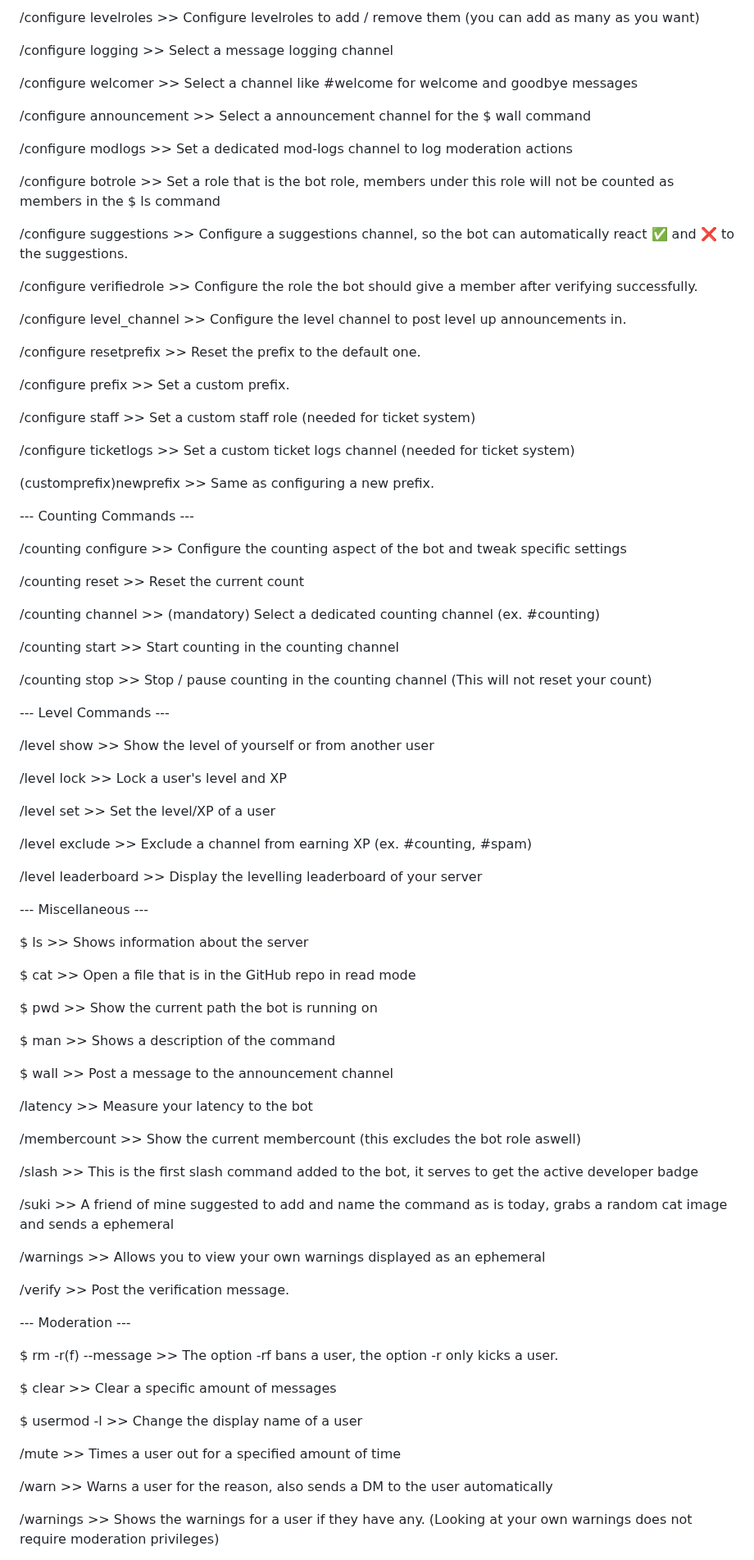
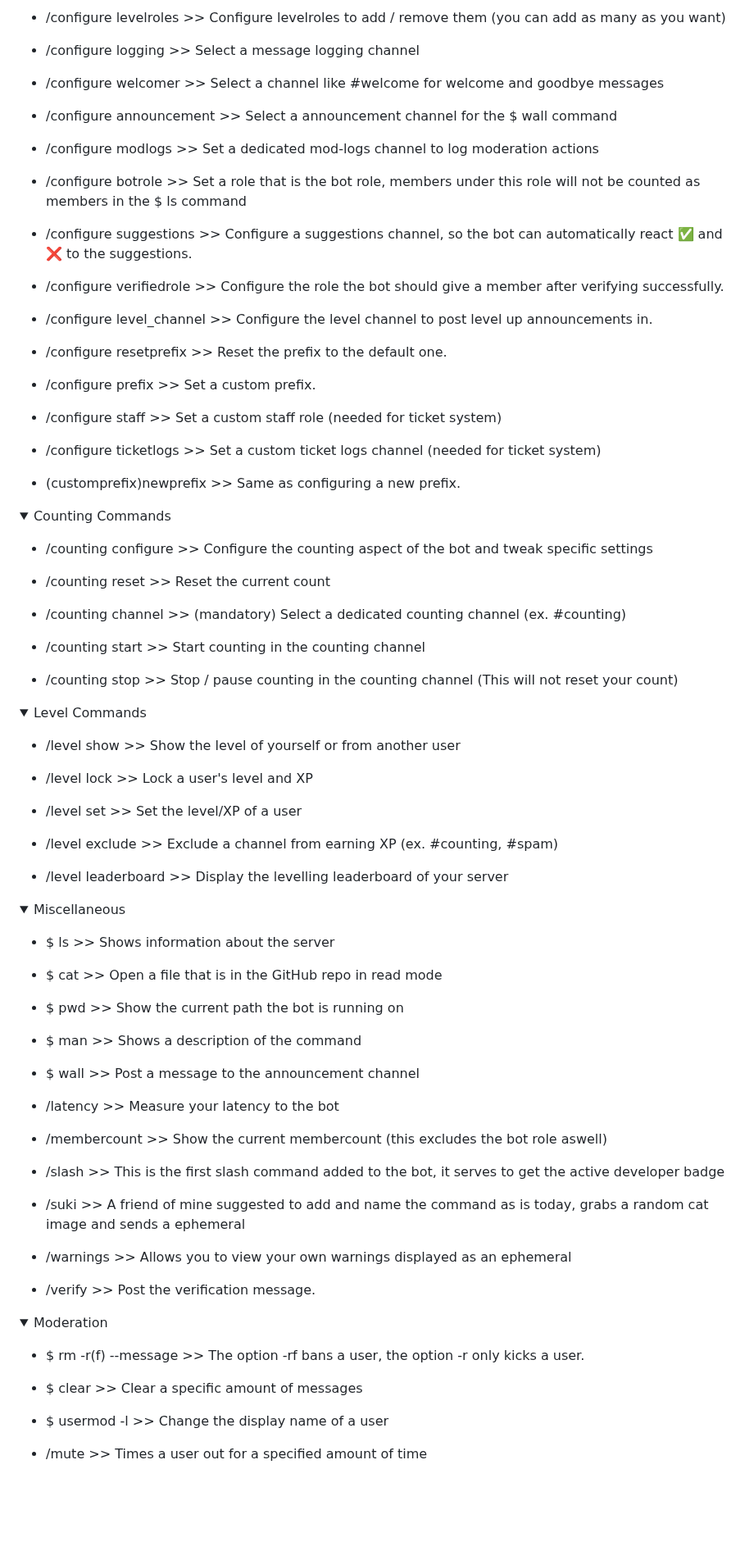
Before and after one commit to watchmypizza/Meteor, a Markdown page: README.md, the part around one of its changes. Shown at 82% size. GitHub-like rendering; folded sections open; blank space fills up the shorter version.

```diff
--- a/README.md
+++ b/README.md
@@ -71,91 +72,97 @@ The bot has a total of 48 commands (including sub-commands). This number may upd
 
-/configure levelroles >> Configure levelroles to add / remove them (you can add as many as you want)
+- /configure levelroles >> Configure levelroles to add / remove them (you can add as many as you want)
 
-/configure logging >> Select a message logging channel
+- /configure logging >> Select a message logging channel
 
-/configure welcomer >> Select a channel like #welcome for welcome and goodbye messages
+- /configure welcomer >> Select a channel like #welcome for welcome and goodbye messages
 
-/configure announcement >> Select a announcement channel for the $ wall command
+- /configure announcement >> Select a announcement channel for the $ wall command
 
-/configure modlogs >> Set a dedicated mod-logs channel to log moderation actions
+- /configure modlogs >> Set a dedicated mod-logs channel to log moderation actions
 
-/configure botrole >> Set a role that is the bot role, members under this role will not be counted as members in the $ ls command
+- /configure botrole >> Set a role that is the bot role, members under this role will not be counted as members in the $ ls command
 
-/configure suggestions >> Configure a suggestions channel, so the bot can automatically react ✅ and ❌ to the suggestions.
+- /configure suggestions >> Configure a suggestions channel, so the bot can automatically react ✅ and ❌ to the suggestions.
 
-/configure verifiedrole >> Configure the role the bot should give a member after verifying successfully.
+- /configure verifiedrole >> Configure the role the bot should give a member after verifying successfully.
 
-/configure level_channel >> Configure the level channel to post level up announcements in.
+- /configure level_channel >> Configure the level channel to post level up announcements in.
 
-/configure resetprefix >> Reset the prefix to the default one.
+- /configure resetprefix >> Reset the prefix to the default one.
 
-/configure prefix >> Set a custom prefix.
+- /configure prefix >> Set a custom prefix.
 
-/configure staff >> Set a custom staff role (needed for ticket system)
+- /configure staff >> Set a custom staff role (needed for ticket system)
 
-/configure ticketlogs >> Set a custom ticket logs channel (needed for ticket system)
+- /configure ticketlogs >> Set a custom ticket logs channel (needed for ticket system)
 
-(customprefix)newprefix >> Same as configuring a new prefix.
+- (customprefix)newprefix >> Same as configuring a new prefix.
 
---- Counting Commands ---
+</details>
 
-/counting configure >> Configure the counting aspect of the bot and tweak specific settings
+<details>
+<summary>Counting Commands</summary>
 
-/counting reset >> Reset the current count
+- /counting configure >> Configure the counting aspect of the bot and tweak specific settings
 
-/counting channel >> (mandatory) Select a dedicated counting channel (ex. #counting)
+- /counting reset >> Reset the current count
 
-/counting start >> Start counting in the counting channel
+- /counting channel >> (mandatory) Select a dedicated counting channel (ex. #counting)
 
-/counting stop >> Stop / pause counting in the counting channel (This will not reset your count)
+- /counting start >> Start counting in the counting channel
 
---- Level Commands ---
+- /counting stop >> Stop / pause counting in the counting channel (This will not reset your count)
+</details>
 
-/level show >> Show the level of yourself or from another user
+<details>
+<summary>Level Commands</summary>
 
-/level lock >> Lock a user's level and XP
+- /level show >> Show the level of yourself or from another user
 
-/level set >> Set the level/XP of a user
+- /level lock >> Lock a user's level and XP
 
-/level exclude >> Exclude a channel from earning XP (ex. #counting, #spam)
+- /level set >> Set the level/XP of a user
 
-/level leaderboard >> Display the levelling leaderboard of your server
+- /level exclude >> Exclude a channel from earning XP (ex. #counting, #spam)
 
---- Miscellaneous ---
+- /level leaderboard >> Display the levelling leaderboard of your server
+</details>
 
-$ ls >> Shows information about the server
+<details>
+<summary>Miscellaneous</summary>
 
-$ cat >> Open a file that is in the GitHub repo in read mode
+- $ ls >> Shows information about the server
 
-$ pwd >> Show the current path the bot is running on
+- $ cat >> Open a file that is in the GitHub repo in read mode
 
-$ man <Command> >> Shows a description of the command
+- $ pwd >> Show the current path the bot is running on
 
-$ wall <Message> >> Post a message to the announcement channel
+- $ man <Command> >> Shows a description of the command
 
-/latency >> Measure your latency to the bot
+- $ wall <Message> >> Post a message to the announcement channel
 
-/membercount >> Show the current membercount (this excludes the bot role aswell)
+- /latency >> Measure your latency to the bot
 
-/slash >> This is the first slash command added to the bot, it serves to get the active developer badge
+- /membercount >> Show the current membercount (this excludes the bot role aswell)
 
-/suki >> A friend of mine suggested to add and name the command as is today, grabs a random cat image and sends a ephemeral
+- /slash >> This is the first slash command added to the bot, it serves to get the active developer badge
 
-/warnings >> Allows you to view your own warnings displayed as an ephemeral
+- /suki >> A friend of mine suggested to add and name the command as is today, grabs a random cat image and sends a ephemeral
 
-/verify >> Post the verification message.
+- /warnings >> Allows you to view your own warnings displayed as an ephemeral
 
---- Moderation ---
+- /verify >> Post the verification message.
 
-$ rm -r(f) <User> --message <Reason> >> The option -rf bans a user, the option -r only kicks a user.
+</details>
 
-$ clear >> Clear a specific amount of messages
+<details>
+<summary>Moderation</summary>
 
-$ usermod -l <new username> <old username> >> Change the display name of a user
+- $ rm -r(f) <User> --message <Reason> >> The option -rf bans a user, the option -r only kicks a user.
 
-/mute <User> <Duration> <Reason> >> Times a user out for a specified amount of time
+- $ clear >> Clear a specific amount of messages
 
-/warn <User> <Reason> >> Warns a user for the reason, also sends a DM to the user automatically
+- $ usermod -l <new username> <old username> >> Change the display name of a user
 
-/warnings <User> >> Shows the warnings for a user if they have any. (Looking at your own warnings does not require moderation privileges)
+- /mute <User> <Duration> <Reason> >> Times a user out for a specified amount of time
 
```
Also changed, not shown: other parts of README.md (+16 -6 lines).
